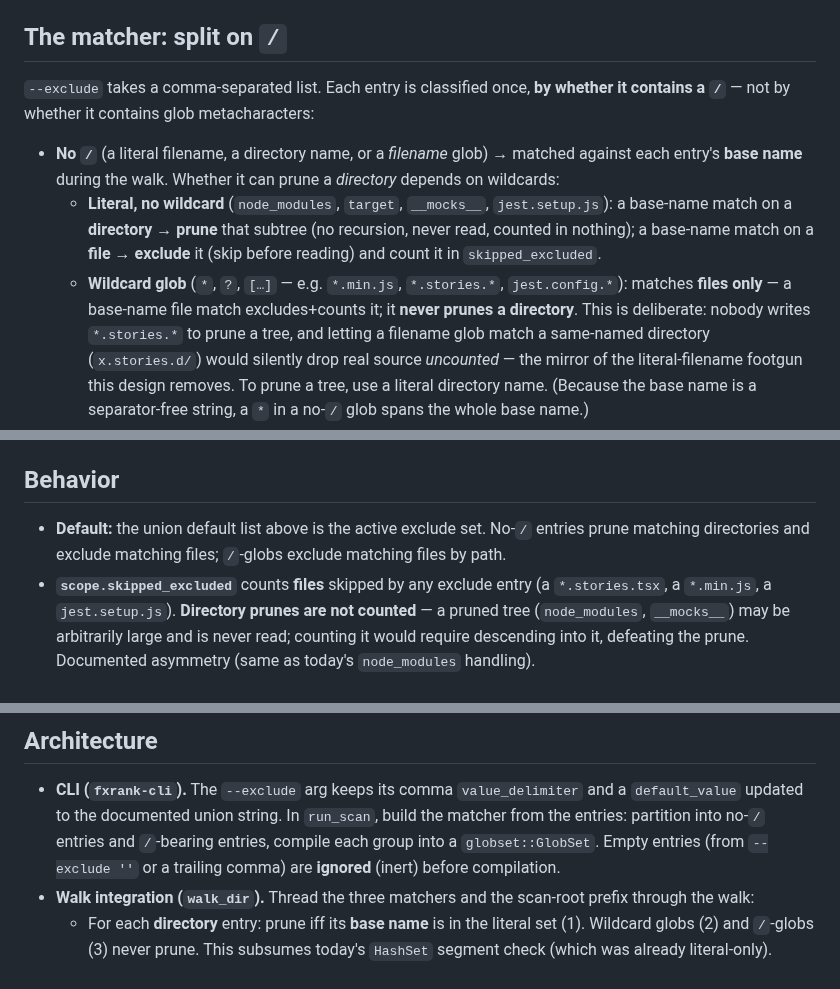
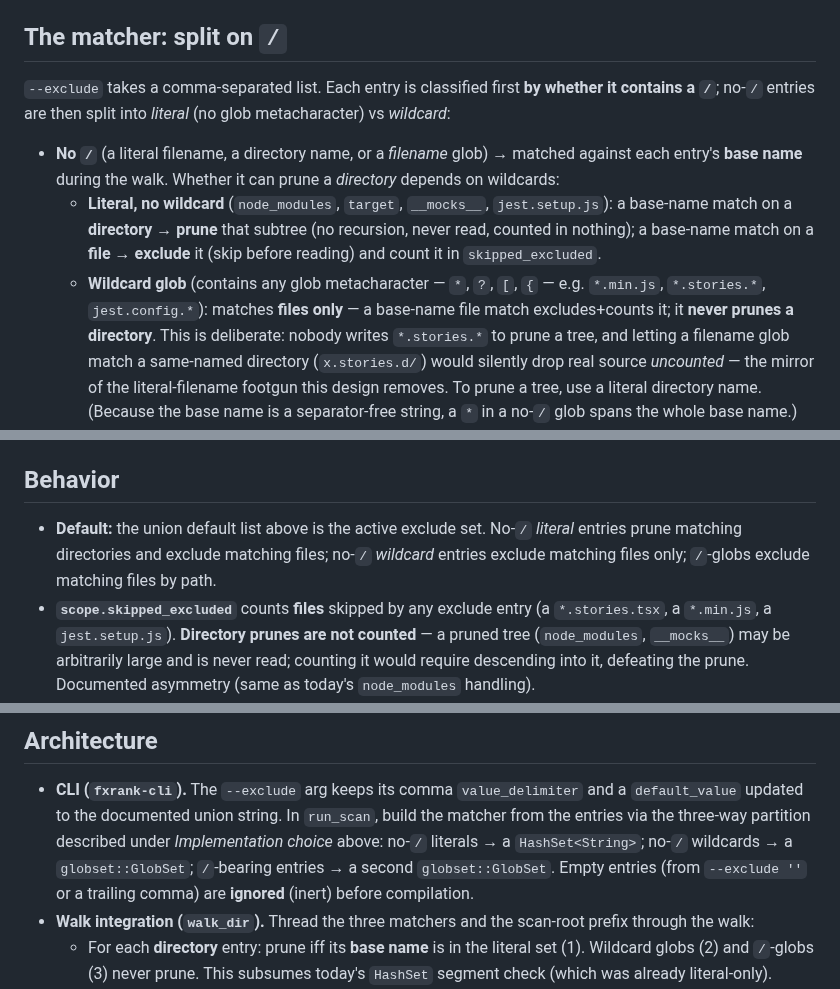
Before and after one commit to caasi/fxrank, a Markdown page: specs/004-corpus-hygiene-excludes.md, 3 parts joined by grey strips. GitHub-like rendering.

Commit message:
docs: revise spec 004 per review-loop round 3 (reconcile stale partition wording)
Round 3 confirmed the wildcard-no-prune fix correct in all normative
sections; only stale wording from the round-2 edits remained. Reconcile the
Architecture "CLI" paragraph (was a two-way partition compiling literals
into a GlobSet — contradicted the three-way "Implementation choice") and the
Decisions "Glob engine" row to the three-matcher model (literal HashSet +
two GlobSets). Split the over-broad Behavior summary line into literal
(prune+file) vs wildcard (file-only); reword the matcher intro; align the
wildcard-trigger set to include '{'.

Co-Authored-By: Claude Opus 4.8 (1M context) <noreply@anthropic.com>
Claude-Session: https://claude.ai/code/session_017JVvTJsDCjhHPZepUyYwUp

```diff
--- a/specs/004-corpus-hygiene-excludes.md
+++ b/specs/004-corpus-hygiene-excludes.md
@@ -80,8 +80,9 @@ mechanism: a `*.stories.tsx` stays excluded even under `--include-tests`.
 
 ## The matcher: split on `/`
 
-`--exclude` takes a comma-separated list. Each entry is classified once, **by whether
-it contains a `/`** — not by whether it contains glob metacharacters:
+`--exclude` takes a comma-separated list. Each entry is classified first **by whether
+it contains a `/`**; no-`/` entries are then split into *literal* (no glob
+metacharacter) vs *wildcard*:
 
 - **No `/`** (a literal filename, a directory name, or a *filename* glob) → matched
   against each entry's **base name** during the walk. Whether it can prune a
@@ -90,8 +91,8 @@ it contains a `/`** — not by whether it contains glob metacharacters:
     a base-name match on a **directory** → **prune** that subtree (no recursion, never
     read, counted in nothing); a base-name match on a **file** → **exclude** it (skip
     before reading) and count it in `skipped_excluded`.
-  - **Wildcard glob** (`*`, `?`, `[…]` — e.g. `*.min.js`, `*.stories.*`,
-    `jest.config.*`): matches **files only** — a base-name file match excludes+counts
+  - **Wildcard glob** (contains any glob metacharacter — `*`, `?`, `[`, `{` — e.g.
+    `*.min.js`, `*.stories.*`, `jest.config.*`): matches **files only** — a base-name file match excludes+counts
     it; it **never prunes a directory**. This is deliberate: nobody writes
     `*.stories.*` to prune a tree, and letting a filename glob match a same-named
     directory (`x.stories.d/`) would silently drop real source *uncounted* — the
@@ -161,9 +162,10 @@ The literal default string is `node_modules,.git,target,*.min.js,*.min.mjs,*.min
 
 ## Behavior
 
-- **Default:** the union default list above is the active exclude set. No-`/` entries
-  prune matching directories and exclude matching files; `/`-globs exclude matching
-  files by path.
+- **Default:** the union default list above is the active exclude set. No-`/`
+  *literal* entries prune matching directories and exclude matching files; no-`/`
+  *wildcard* entries exclude matching files only; `/`-globs exclude matching files by
+  path.
 - **`scope.skipped_excluded`** counts **files** skipped by any exclude entry (a
   `*.stories.tsx`, a `*.min.js`, a `jest.setup.js`). **Directory prunes are not
   counted** — a pruned tree (`node_modules`, `__mocks__`) may be arbitrarily large
@@ -182,9 +184,11 @@ The literal default string is `node_modules,.git,target,*.min.js,*.min.mjs,*.min
 
 - **CLI (`fxrank-cli`).** The `--exclude` arg keeps its comma `value_delimiter` and a
   `default_value` updated to the documented union string. In `run_scan`, build the
-  matcher from the entries: partition into no-`/` entries and `/`-bearing entries,
-  compile each group into a `globset::GlobSet`. Empty entries (from `--exclude ''` or
-  a trailing comma) are **ignored** (inert) before compilation.
+  matcher from the entries via the three-way partition described under *Implementation
+  choice* above: no-`/` literals → a `HashSet<String>`; no-`/` wildcards → a
+  `globset::GlobSet`; `/`-bearing entries → a second `globset::GlobSet`. Empty entries
+  (from `--exclude ''` or a trailing comma) are **ignored** (inert) before
+  compilation.
 - **Walk integration (`walk_dir`).** Thread the three matchers and the scan-root
   prefix through the walk:
   - For each **directory** entry: prune iff its **base name** is in the literal set
```
Also changed, not shown: other parts of specs/004-corpus-hygiene-excludes.md (+1 -1 lines).
